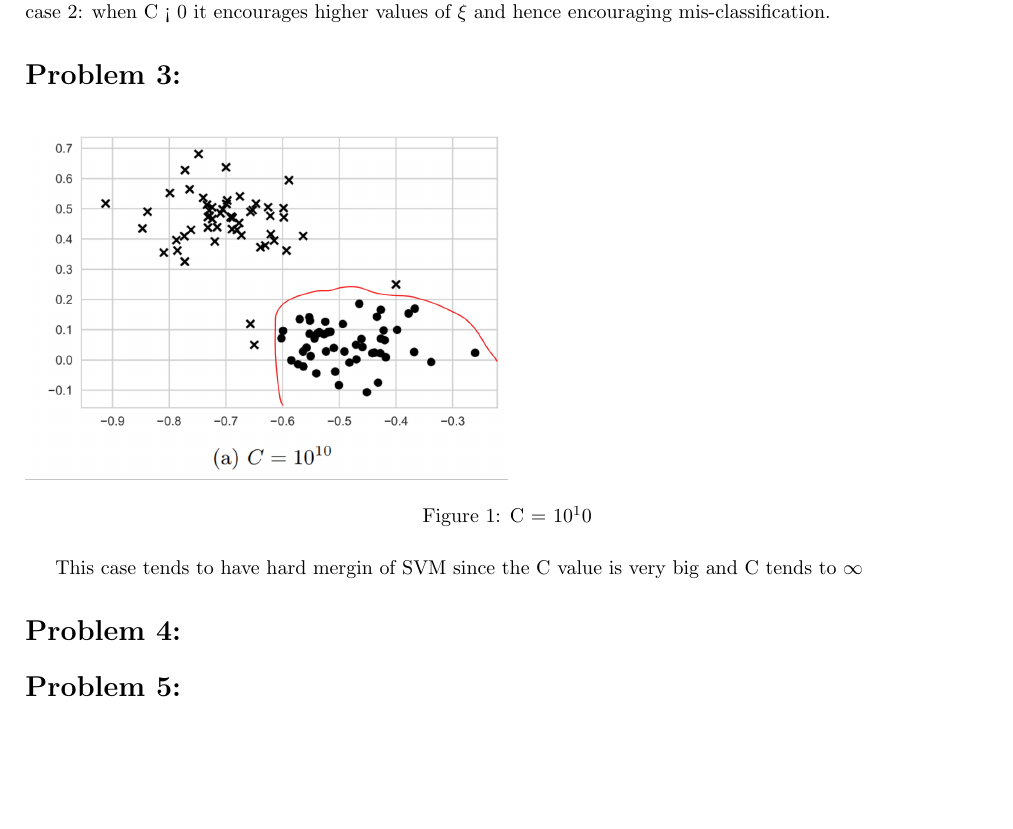
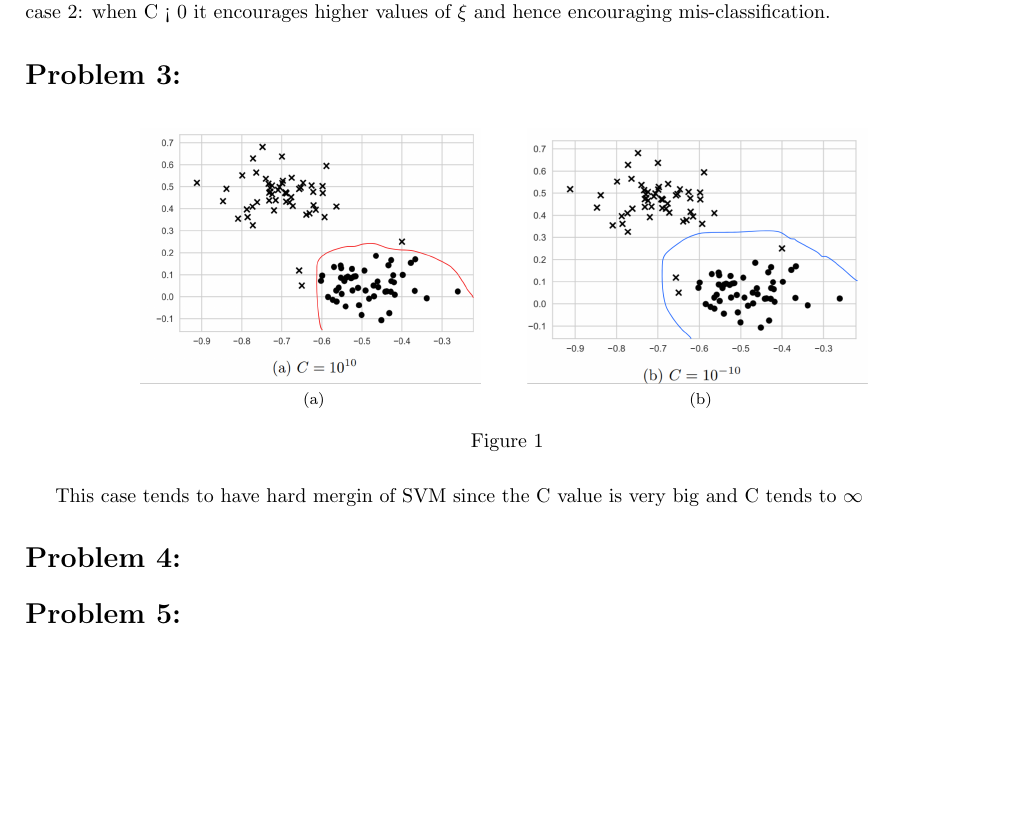
Before and after one commit to AbinavRavi/ML-Assignments, a LaTeX problem sheet (Assignment7/ML-Assignment7.tex): part of the page, cut so that both start at the same text, the shorter picture padded with empty space. Compiled offline with pdfLaTeX.

Commit message:
added p3 figures full

```diff
--- a/Assignment7/ML-Assignment7.tex
+++ b/Assignment7/ML-Assignment7.tex
@@ -12,6 +12,7 @@
 \usepackage{amsfonts}
 \usepackage{amssymb}
 \usepackage{graphicx}
+\usepackage{subfig}
 \begin{document}
 	\title{Machine learning Homework- Soft-Margin SVM and Kernels }
 	\author{Abinav Ravi Venkatakrishnan - 03694216 and Abhijeet Parida - 03679676}
@@ -28,11 +29,18 @@
 	case 1: when C = 0 there is no restriction on $\xi$ values.\\
 	case 2: when C < 0 it encourages higher values of $\xi$ and hence encouraging mis-classification.
 	\section*{Problem 3:}
-	\begin{figure}[h]
-		\includegraphics[width=0.5\textwidth]{img1_f.png}
-		\caption{C = $10^10$}
+	\begin{figure}[!h]%
+		\centering
+		\subfloat[]
+		{{\includegraphics[width=6cm,height=4.5cm]{img1_f.png} }}%
+		\qquad
+		\subfloat[]
+		{{\includegraphics[width=6cm,height=4.5cm]{img2_f.png} }}%
+		\caption{}%
 	\end{figure}
+
 This case tends to have hard mergin of SVM since the C value is very big and C tends to $\infty$
+
 
 
 	\section*{Problem 4:}
```
Also changed, not shown: Assignment7/ML-Assignment7.pdf, 3 other files.
